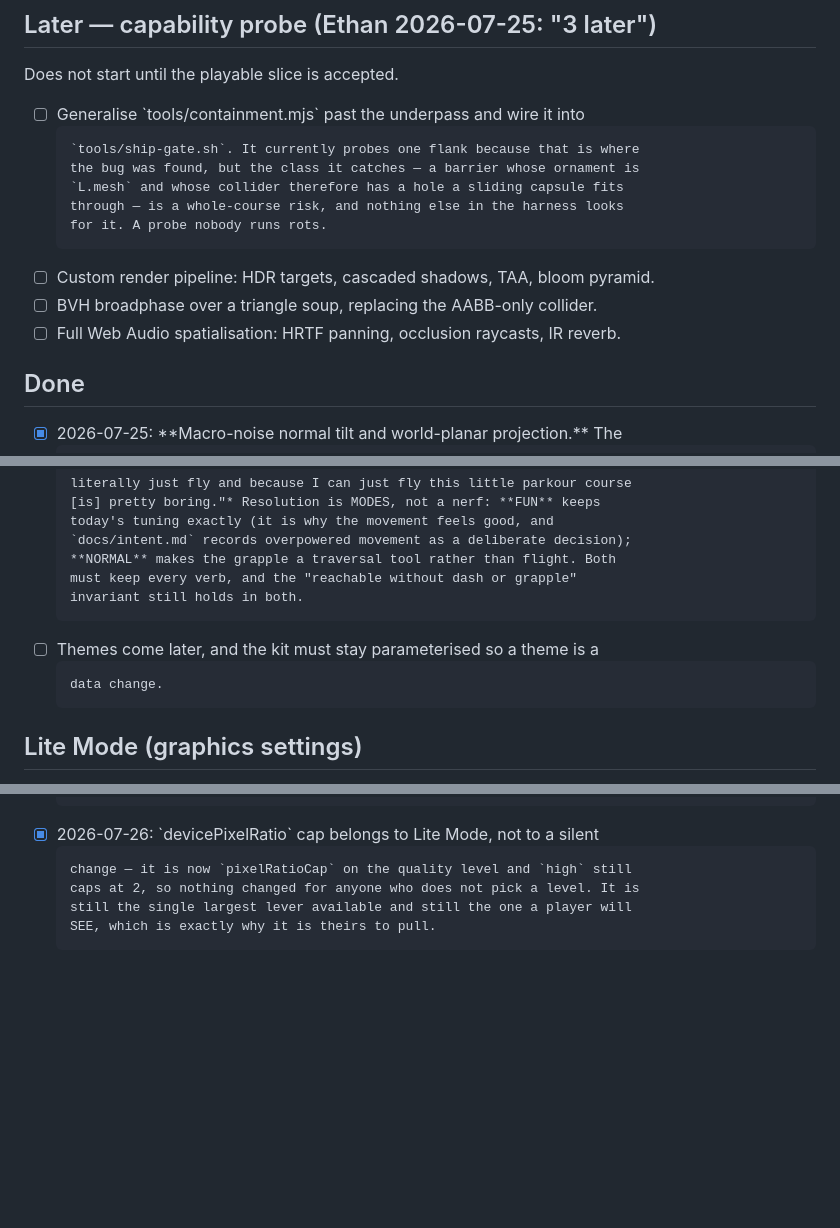
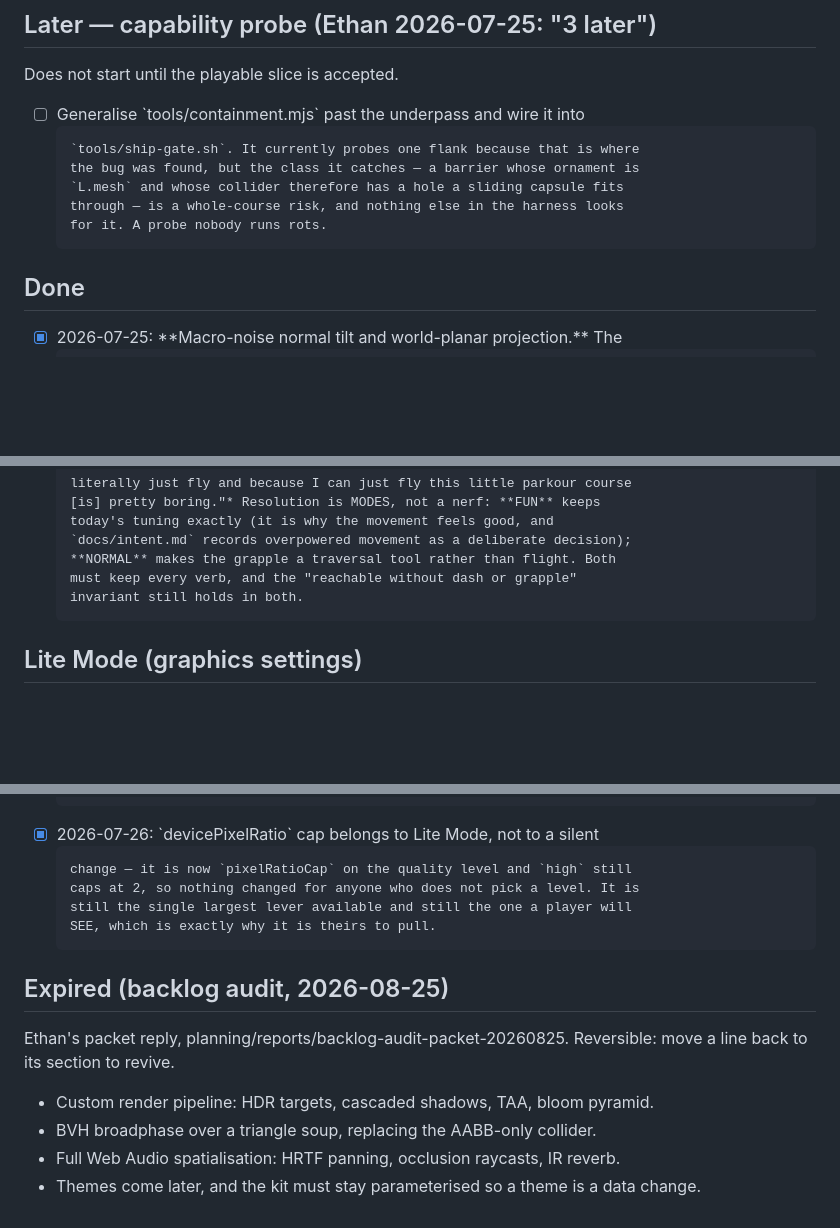
Before and after one commit to Calculator5329/skyline-courier, a Markdown page: docs/roadmap.md, 3 parts joined by grey strips. Rendered like a GitHub page; blank space fills up the shorter version.

Commit message:
docs: expire 4 backlog items (backlog audit 2026-08-25, owner reply)
Co-Authored-By: Claude Fable 5 <noreply@anthropic.com>

```diff
--- a/docs/roadmap.md
+++ b/docs/roadmap.md
@@ -488,9 +488,6 @@ Does not start until the playable slice is accepted.
       `L.mesh` and whose collider therefore has a hole a sliding capsule fits
       through — is a whole-course risk, and nothing else in the harness looks
       for it. A probe nobody runs rots.
-- [ ] <!-- workspace:id=work:bb5bdc4e-4844-54fc-ac4e-bb9405fa0b81 --> Custom render pipeline: HDR targets, cascaded shadows, TAA, bloom pyramid.
-- [ ] <!-- workspace:id=work:f747e826-af9a-5596-844b-635735e33ca6 --> BVH broadphase over a triangle soup, replacing the AABB-only collider.
-- [ ] <!-- workspace:id=work:2721b505-187d-5bed-aa5b-7a94a5fa4d06 --> Full Web Audio spatialisation: HRTF panning, occlusion raycasts, IR reverb.
 
 ## Done
 
@@ -596,8 +593,6 @@ the new timer treatment. *"the rest looks really great."*
       **NORMAL** makes the grapple a traversal tool rather than flight. Both
       must keep every verb, and the "reachable without dash or grapple"
       invariant still holds in both.
-- [ ] <!-- workspace:id=work:c7294b20-65d0-554a-af08-21a53d95154f --> Themes come later, and the kit must stay parameterised so a theme is a
-      data change.
 
 ## Lite Mode (graphics settings)
 
@@ -641,3 +636,12 @@ What is left is the honest wording.
       caps at 2, so nothing changed for anyone who does not pick a level. It is
       still the single largest lever available and still the one a player will
       SEE, which is exactly why it is theirs to pull.
+
+## Expired (backlog audit, 2026-08-25)
+
+Ethan's packet reply, planning/reports/backlog-audit-packet-20260825. Reversible: move a line back to its section to revive.
+
+- Custom render pipeline: HDR targets, cascaded shadows, TAA, bloom pyramid. <!-- workspace:id=work:bb5bdc4e-4844-54fc-ac4e-bb9405fa0b81 -->
+- BVH broadphase over a triangle soup, replacing the AABB-only collider. <!-- workspace:id=work:f747e826-af9a-5596-844b-635735e33ca6 -->
+- Full Web Audio spatialisation: HRTF panning, occlusion raycasts, IR reverb. <!-- workspace:id=work:2721b505-187d-5bed-aa5b-7a94a5fa4d06 -->
+- Themes come later, and the kit must stay parameterised so a theme is a data change. <!-- workspace:id=work:c7294b20-65d0-554a-af08-21a53d95154f -->
```
